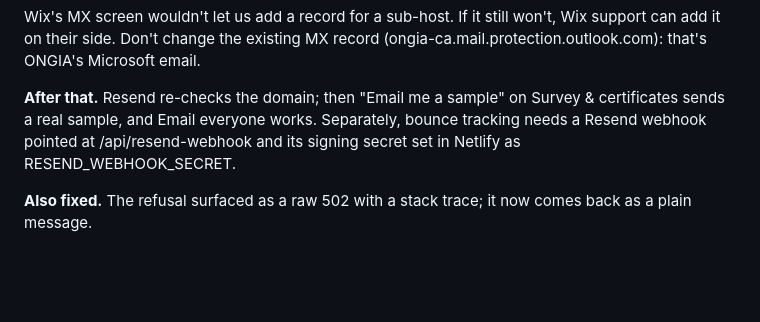
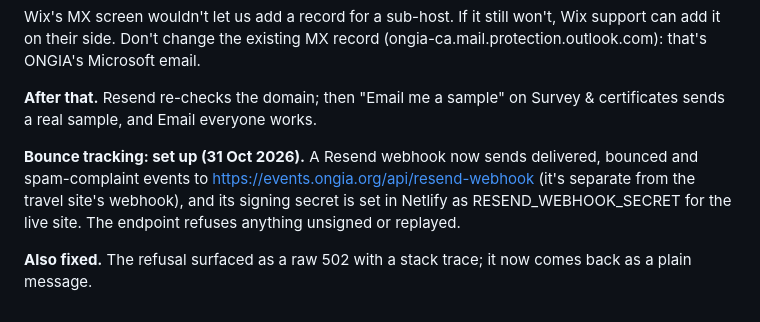
Before and after one commit to HammerHtime/ONGIA_Presenters, a Markdown page: reports/AUDIT-NEEDS-ANDREW.md, the part around the change. Drawn GitHub-style; blank space fills up the shorter version.

Commit message:
Audit note: certificate bounce webhook is set up (#84)
Claude-Session: https://claude.ai/code/session_01RF9B9o2YLbuySgcoMqheQZ

Co-authored-by: Claude <noreply@anthropic.com>

```diff
--- a/reports/AUDIT-NEEDS-ANDREW.md
+++ b/reports/AUDIT-NEEDS-ANDREW.md
@@ -138,7 +138,10 @@ Wix's MX screen wouldn't let us add a record for a sub-host. If it still won't,
 Don't change the existing MX record (ongia-ca.mail.protection.outlook.com): that's ONGIA's Microsoft email.
 
 **After that.** Resend re-checks the domain; then "Email me a sample" on Survey & certificates sends a real sample,
-and Email everyone works. Separately, bounce tracking needs a Resend webhook pointed at /api/resend-webhook and its
-signing secret set in Netlify as RESEND_WEBHOOK_SECRET.
+and Email everyone works.
+
+**Bounce tracking: set up (31 Oct 2026).** A Resend webhook now sends delivered, bounced and spam-complaint events to
+https://events.ongia.org/api/resend-webhook (it's separate from the travel site's webhook), and its signing secret is
+set in Netlify as RESEND_WEBHOOK_SECRET for the live site. The endpoint refuses anything unsigned or replayed.
 
 **Also fixed.** The refusal surfaced as a raw 502 with a stack trace; it now comes back as a plain message.
```
